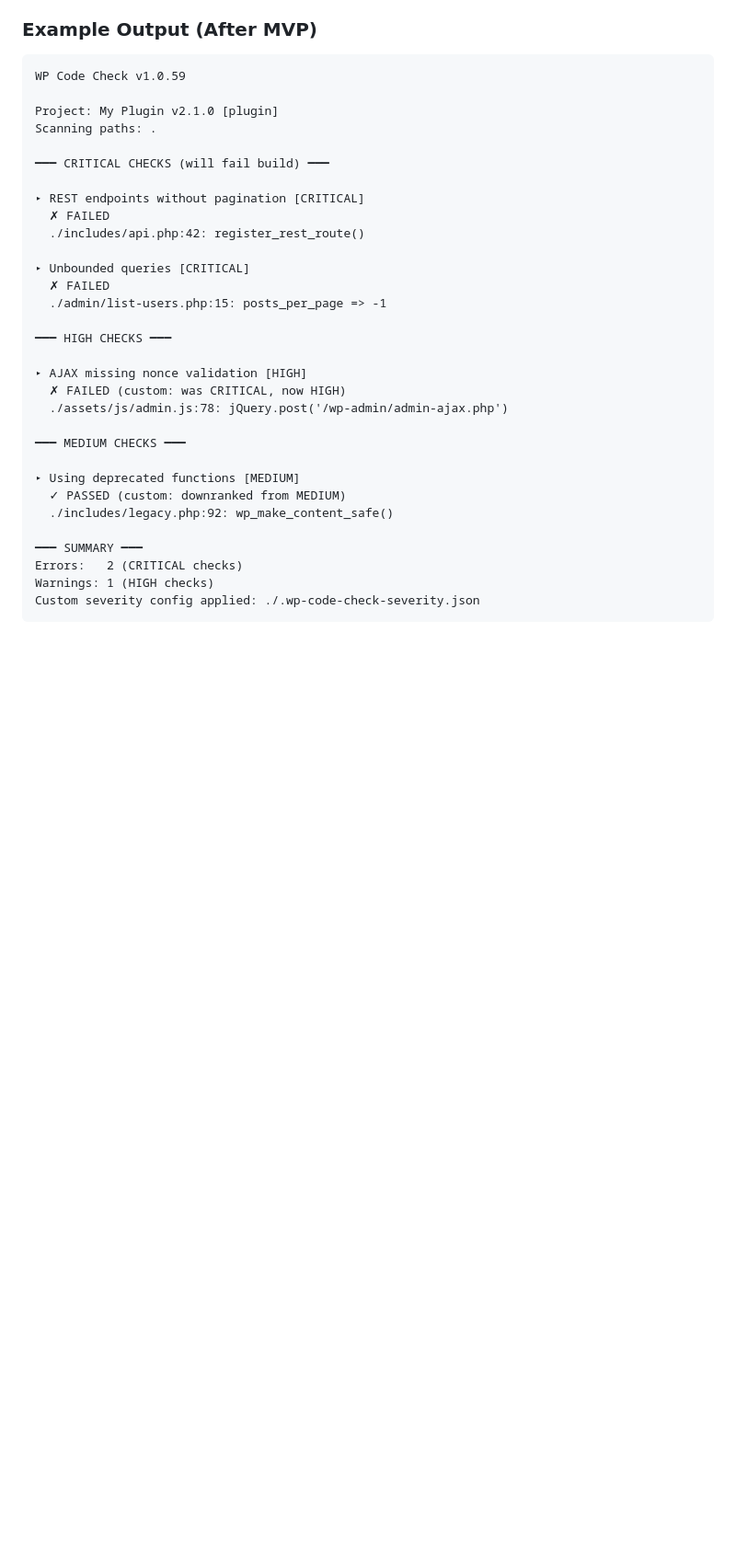
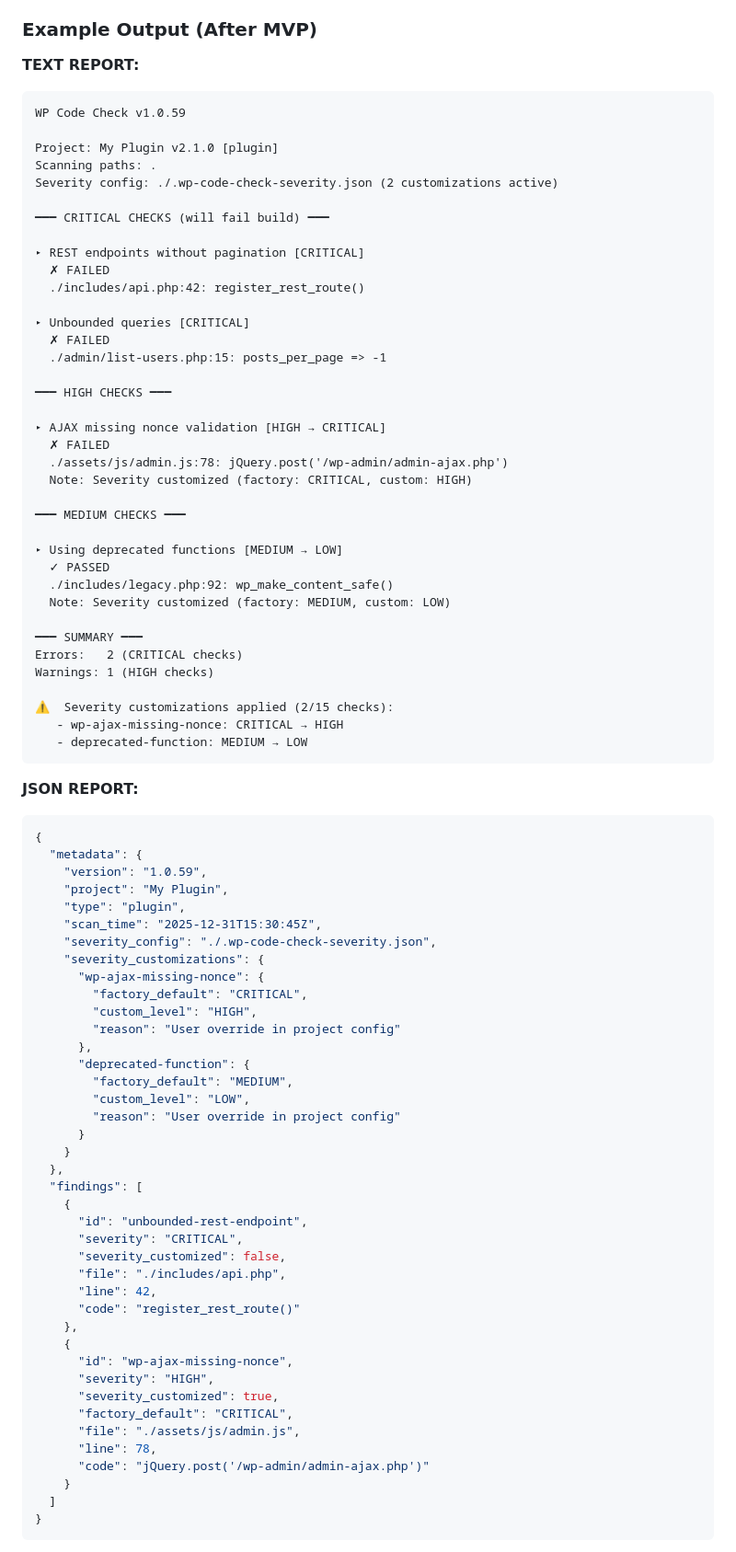
Before and after one commit to Hypercart-Dev-Tools/WP-Code-Check, a Markdown page: PROJECT/1-INBOX/PROJECT-SELF-RANK-SEVERITY.md, the part around one of its changes. Shown at 92% size. GitHub-like rendering; blank space fills up the shorter version.

````diff
--- a/PROJECT/1-INBOX/PROJECT-SELF-RANK-SEVERITY.md
+++ b/PROJECT/1-INBOX/PROJECT-SELF-RANK-SEVERITY.md
@@ -173,11 +173,13 @@ get_severity() {
 
 ### Example Output (After MVP)
 
+**TEXT REPORT:**
 ```
 WP Code Check v1.0.59
 
 Project: My Plugin v2.1.0 [plugin]
 Scanning paths: .
+Severity config: ./.wp-code-check-severity.json (2 customizations active)
 
 ━━━ CRITICAL CHECKS (will fail build) ━━━
 
@@ -191,17 +193,68 @@ Scanning paths: .
 
 ━━━ HIGH CHECKS ━━━
 
-▸ AJAX missing nonce validation [HIGH]
-  ✗ FAILED (custom: was CRITICAL, now HIGH)
+▸ AJAX missing nonce validation [HIGH → CRITICAL]
+  ✗ FAILED
   ./assets/js/admin.js:78: jQuery.post('/wp-admin/admin-ajax.php')
+  Note: Severity customized (factory: CRITICAL, custom: HIGH)
 
 ━━━ MEDIUM CHECKS ━━━
 
-▸ Using deprecated functions [MEDIUM]
-  ✓ PASSED (custom: downranked from MEDIUM)
+▸ Using deprecated functions [MEDIUM → LOW]
+  ✓ PASSED
   ./includes/legacy.php:92: wp_make_content_safe()
+  Note: Severity customized (factory: MEDIUM, custom: LOW)
 
 ━━━ SUMMARY ━━━
 Errors:   2 (CRITICAL checks)
 Warnings: 1 (HIGH checks)
-Custom severity config applied: ./.wp-code-check-severity.json
+
+⚠️  Severity customizations applied (2/15 checks):
+   - wp-ajax-missing-nonce: CRITICAL → HIGH
+   - deprecated-function: MEDIUM → LOW
+```
+
+**JSON REPORT:**
+```json
+{
+  "metadata": {
+    "version": "1.0.59",
+    "project": "My Plugin",
+    "type": "plugin",
+    "scan_time": "2025-12-31T15:30:45Z",
+    "severity_config": "./.wp-code-check-severity.json",
+    "severity_customizations": {
+      "wp-ajax-missing-nonce": {
+        "factory_default": "CRITICAL",
+        "custom_level": "HIGH",
+        "reason": "User override in project config"
+      },
+      "deprecated-function": {
+        "factory_default": "MEDIUM",
+        "custom_level": "LOW",
+        "reason": "User override in project config"
+      }
+    }
+  },
+  "findings": [
+    {
+      "id": "unbounded-rest-endpoint",
+      "severity": "CRITICAL",
+      "severity_customized": false,
+      "file": "./includes/api.php",
+      "line": 42,
+      "code": "register_rest_route()"
+    },
+    {
+      "id": "wp-ajax-missing-nonce",
+      "severity": "HIGH",
+      "severity_customized": true,
+      "factory_default": "CRITICAL",
+      "file": "./assets/js/admin.js",
+      "line": 78,
+      "code": "jQuery.post('/wp-admin/admin-ajax.php')"
+    }
+  ]
+}
+```
+
````
Also changed, not shown: other parts of PROJECT/1-INBOX/PROJECT-SELF-RANK-SEVERITY.md (+50 -2 lines), README.md (+14 -14 lines), dist/README.md (+8 -8 lines).
